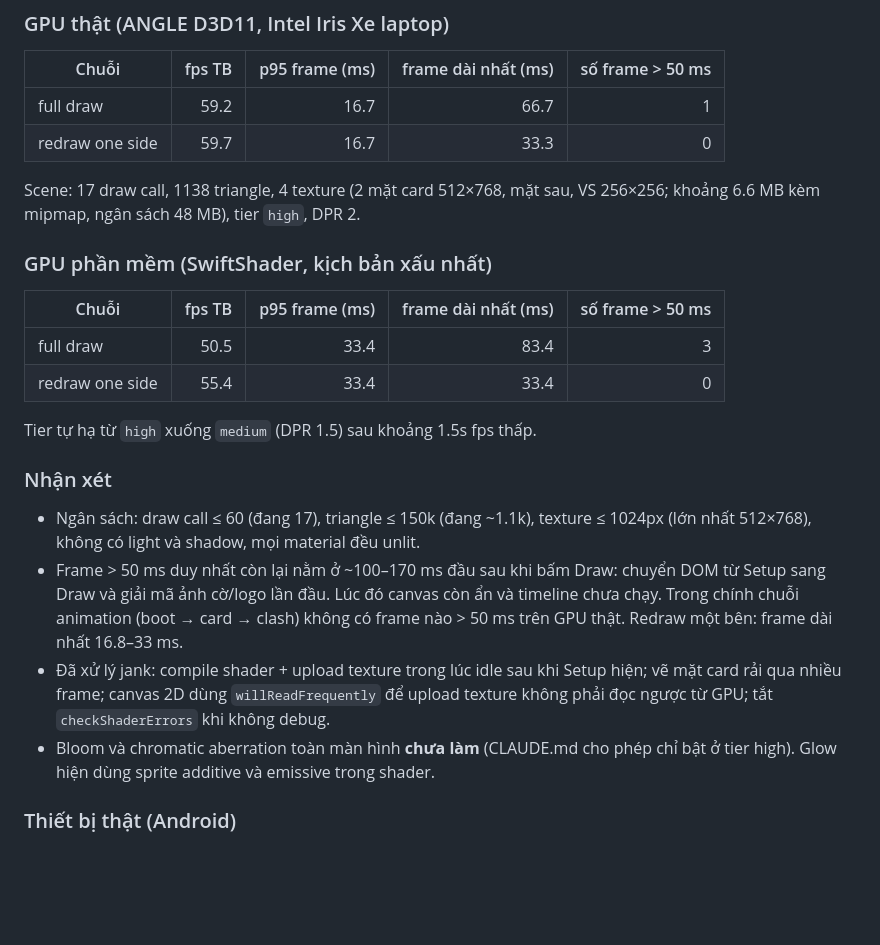
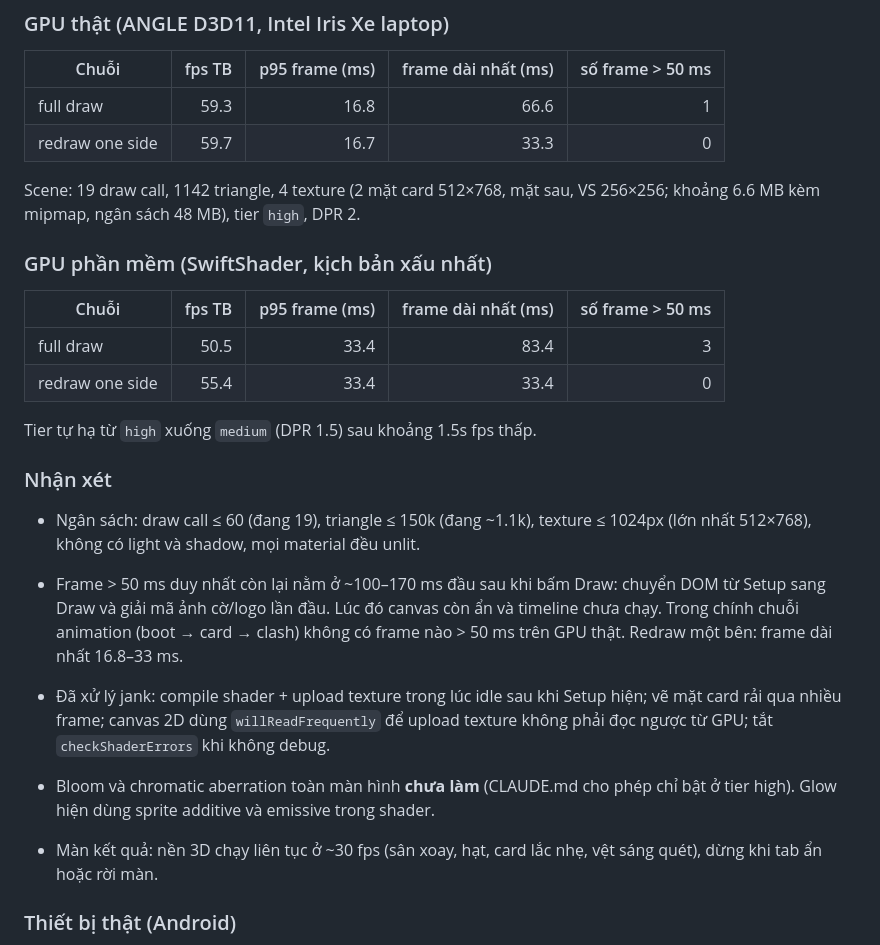
Before and after one commit to tuhn/pespicker, a Markdown page: DATA_REPORT.md, the part around the change. GitHub-like rendering; blank space fills up the shorter version.

```diff
--- a/DATA_REPORT.md
+++ b/DATA_REPORT.md
@@ -232,10 +232,10 @@ Tuyển được quy đổi (hiện nhãn "est." trong app):
 
 | Chuỗi | fps TB | p95 frame (ms) | frame dài nhất (ms) | số frame > 50 ms |
 |---|---:|---:|---:|---:|
-| full draw | 59.2 | 16.7 | 66.7 | 1 |
+| full draw | 59.3 | 16.8 | 66.6 | 1 |
 | redraw one side | 59.7 | 16.7 | 33.3 | 0 |
 
-Scene: 17 draw call, 1138 triangle, 4 texture (2 mặt card 512×768, mặt sau, VS 256×256; khoảng 6.6 MB kèm mipmap, ngân sách 48 MB), tier `high`, DPR 2.
+Scene: 19 draw call, 1142 triangle, 4 texture (2 mặt card 512×768, mặt sau, VS 256×256; khoảng 6.6 MB kèm mipmap, ngân sách 48 MB), tier `high`, DPR 2.
 
 ### GPU phần mềm (SwiftShader, kịch bản xấu nhất)
 
@@ -247,11 +247,13 @@ Scene: 17 draw call, 1138 triangle, 4 texture (2 mặt card 512×768, mặt sau,
 Tier tự hạ từ `high` xuống `medium` (DPR 1.5) sau khoảng 1.5s fps thấp.
 
 ### Nhận xét
-- Ngân sách: draw call ≤ 60 (đang 17), triangle ≤ 150k (đang ~1.1k), texture ≤ 1024px (lớn nhất 512×768), không có light và shadow, mọi material đều unlit.
+- Ngân sách: draw call ≤ 60 (đang 19), triangle ≤ 150k (đang ~1.1k), texture ≤ 1024px (lớn nhất 512×768), không có light và shadow, mọi material đều unlit.
 - Frame > 50 ms duy nhất còn lại nằm ở ~100–170 ms đầu sau khi bấm Draw: chuyển DOM từ Setup sang Draw và giải mã ảnh cờ/logo lần đầu. Lúc đó canvas còn ẩn và timeline chưa chạy. Trong chính chuỗi animation (boot → card → clash) không có frame nào > 50 ms trên GPU thật. Redraw một bên: frame dài nhất 16.8–33 ms.
 - Đã xử lý jank: compile shader + upload texture trong lúc idle sau khi Setup hiện; vẽ mặt card rải qua nhiều frame; canvas 2D dùng `willReadFrequently` để upload texture không phải đọc ngược từ GPU; tắt `checkShaderErrors` khi không debug.
 - Bloom và chromatic aberration toàn màn hình **chưa làm** (CLAUDE.md cho phép chỉ bật ở tier high). Glow hiện dùng sprite additive và emissive trong shader.
 
+- Màn kết quả: nền 3D chạy liên tục ở ~30 fps (sân xoay, hạt, card lắc nhẹ, vệt sáng quét), dừng khi tab ẩn hoặc rời màn.
+
 ### Thiết bị thật (Android)
 **Chưa đo.** Cần chạy `npm run dev`, mở `http://<IP LAN>:5173/?debug=1` trên điện thoại (vd Galaxy A54), bấm Draw vài lần rồi ghi fps, frame time và tier từ HUD vào đây.
 <!-- /manual:performance -->
```
Also changed, not shown: README.md (+1 -1 lines), docs/card-reveal.png, docs/clash.png, docs/results.png, 4 other files.
